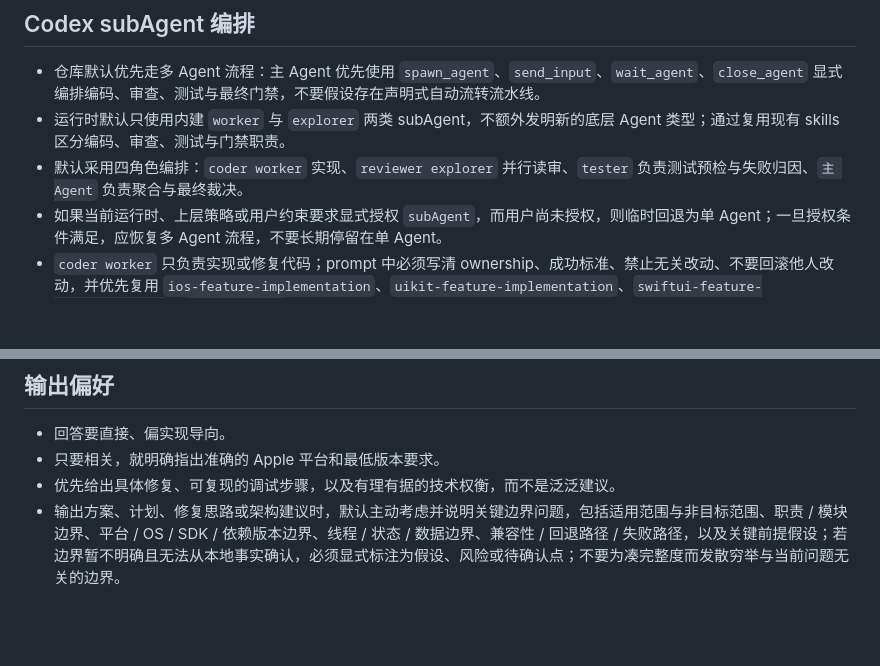
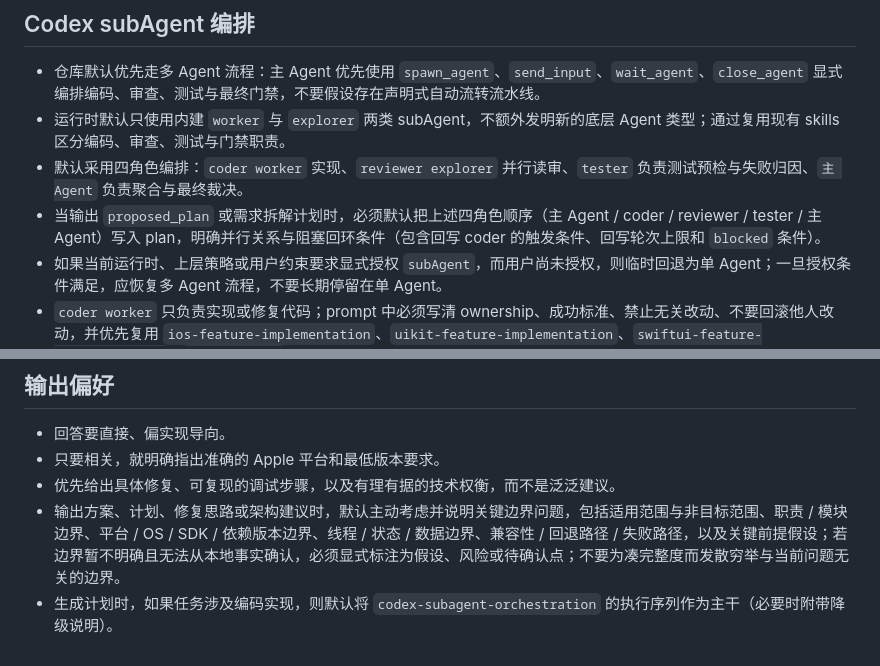
Before and after one commit to ChoshimWy/iOSAgentSkills, a Markdown page: AGENTS.md, 2 parts joined by grey strips. Drawn GitHub-style; blank space fills up the shorter version.

```diff
--- a/AGENTS.md
+++ b/AGENTS.md
@@ -75,6 +75,7 @@
 - 仓库默认优先走多 Agent 流程：主 Agent 优先使用 `spawn_agent`、`send_input`、`wait_agent`、`close_agent` 显式编排编码、审查、测试与最终门禁，不要假设存在声明式自动流转流水线。
 - 运行时默认只使用内建 `worker` 与 `explorer` 两类 subAgent，不额外发明新的底层 Agent 类型；通过复用现有 skills 区分编码、审查、测试与门禁职责。
 - 默认采用四角色编排：`coder worker` 实现、`reviewer explorer` 并行读审、`tester` 负责测试预检与失败归因、`主 Agent` 负责聚合与最终裁决。
+- 当输出 `proposed_plan` 或需求拆解计划时，必须默认把上述四角色顺序（主 Agent / coder / reviewer / tester / 主 Agent）写入 plan，明确并行关系与阻塞回环条件（包含回写 coder 的触发条件、回写轮次上限和 `blocked` 条件）。
 - 如果当前运行时、上层策略或用户约束要求显式授权 `subAgent`，而用户尚未授权，则临时回退为单 Agent；一旦授权条件满足，应恢复多 Agent 流程，不要长期停留在单 Agent。
 - `coder worker` 只负责实现或修复代码；prompt 中必须写清 ownership、成功标准、禁止无关改动、不要回滚他人改动，并优先复用 `ios-feature-implementation`、`uikit-feature-implementation`、`swiftui-feature-implementation`、`swift-expert` 等现有实现 skills。
 - `coder worker` 的输出除 `changed_files`、`summary`、`known_risks` 外，还必须补 `test_impact` 或 `no_test_reason`；如果改动了公共接口、配置前提或调用契约，必须显式写出影响面，不要把这类变化藏在摘要里。
@@ -94,3 +95,4 @@
 - 只要相关，就明确指出准确的 Apple 平台和最低版本要求。
 - 优先给出具体修复、可复现的调试步骤，以及有理有据的技术权衡，而不是泛泛建议。
 - 输出方案、计划、修复思路或架构建议时，默认主动考虑并说明关键边界问题，包括适用范围与非目标范围、职责 / 模块边界、平台 / OS / SDK / 依赖版本边界、线程 / 状态 / 数据边界、兼容性 / 回退路径 / 失败路径，以及关键前提假设；若边界暂不明确且无法从本地事实确认，必须显式标注为假设、风险或待确认点；不要为凑完整度而发散穷举与当前问题无关的边界。
+- 生成计划时，如果任务涉及编码实现，则默认将 `codex-subagent-orchestration` 的执行序列作为主干（必要时附带降级说明）。
```
Also changed, not shown: skills/codex-subagent-orchestration/SKILL.md (+20 -0 lines), 1 other file.
